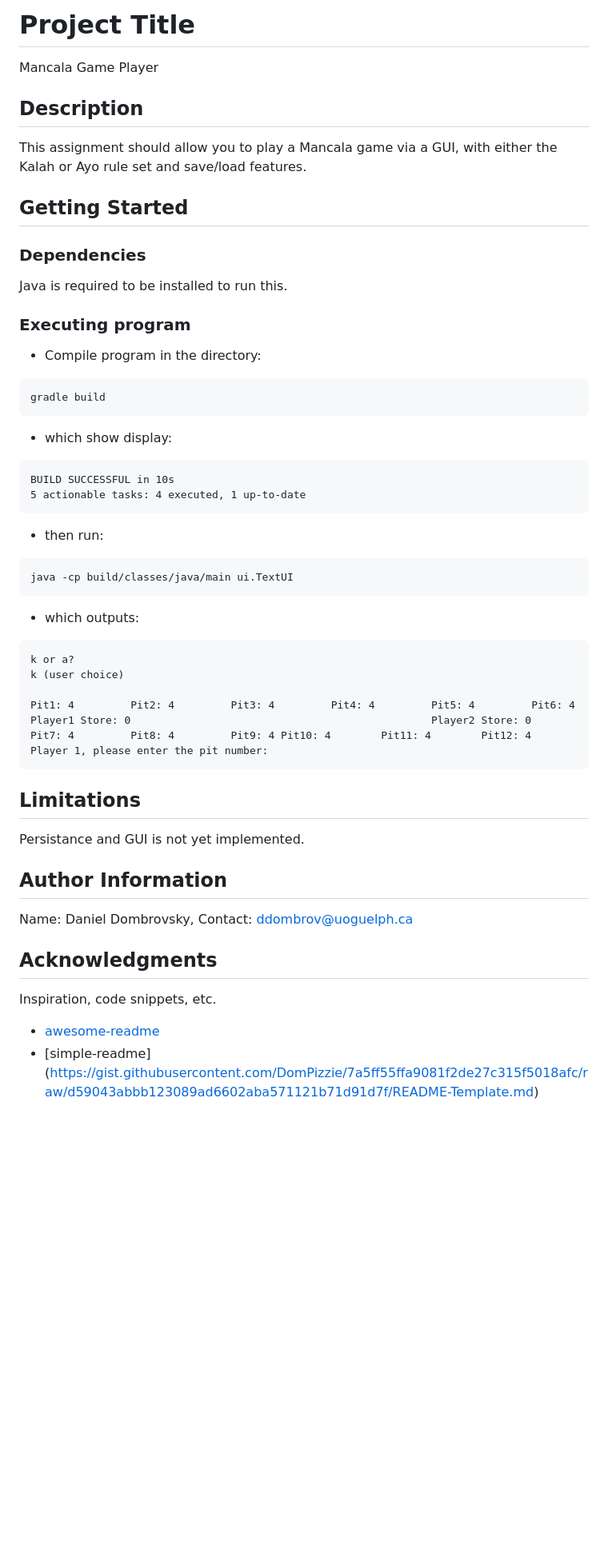
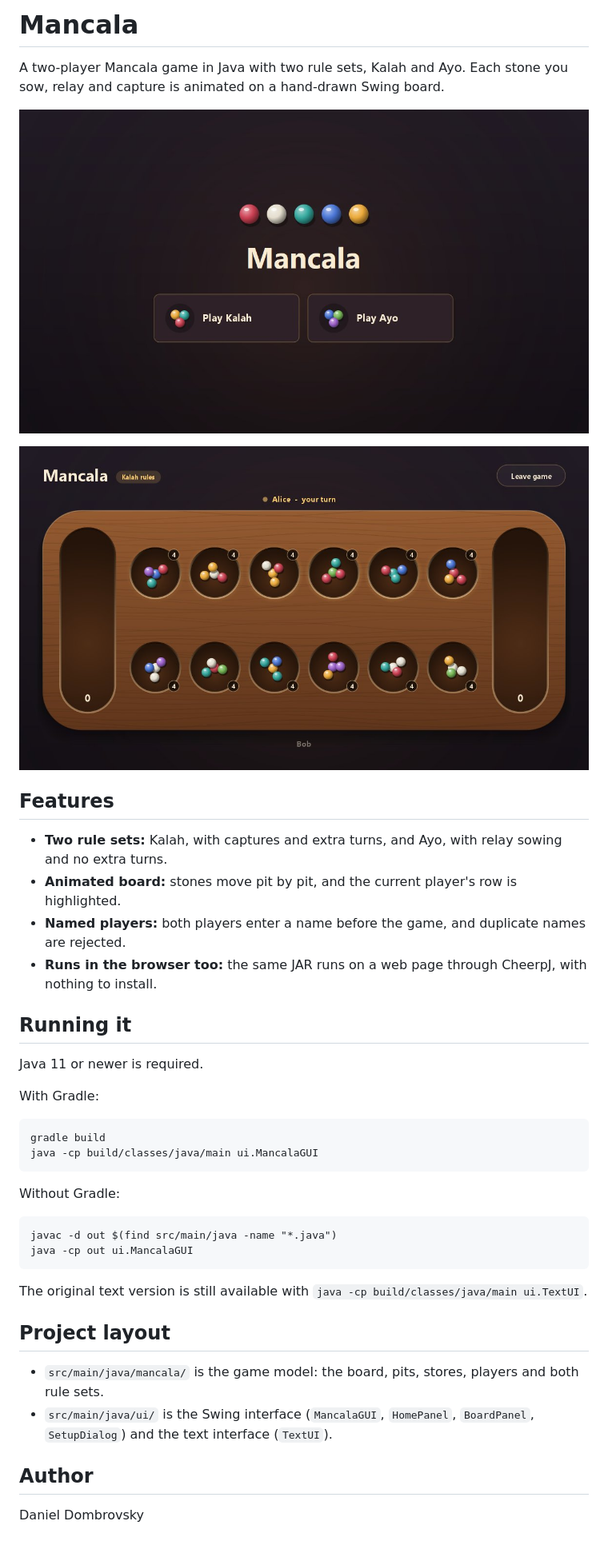
Before and after one commit to ddombrov/MancalaAndAyoGame, a Markdown page: README.md, the part around the change. Shown at 80% size. GitHub-like rendering; pictures changed too: docs/screenshots/game.jpg (added), docs/screenshots/home.jpg (added); blank space fills up the shorter version.

Commit message:
Rewrite the README for the Swing GUI with screenshots, features and how to run it.

````diff
--- a/README.md
+++ b/README.md
@@ -1,49 +1,43 @@
-# Project Title
-Mancala Game Player
+# Mancala
 
-## Description
-This assignment should allow you to play a Mancala game via a GUI, with either the Kalah or Ayo rule set and save/load features.
-## Getting Started
+A two-player Mancala game in Java with two rule sets, Kalah and Ayo. Each stone you sow, relay and capture is animated on a hand-drawn Swing board.
 
-### Dependencies
+![Home screen with the Kalah and Ayo choices](docs/screenshots/home.jpg)
 
-Java is required to be installed to run this.
+![A Kalah game in progress on the wooden board](docs/screenshots/game.jpg)
 
-### Executing program
+## Features
 
-* Compile program in the directory:
+- **Two rule sets:** Kalah, with captures and extra turns, and Ayo, with relay sowing and no extra turns.
+- **Animated board:** stones move pit by pit, and the current player's row is highlighted.
+- **Named players:** both players enter a name before the game, and duplicate names are rejected.
+- **Runs in the browser too:** the same JAR runs on a web page through CheerpJ, with nothing to install.
+
+## Running it
+
+Java 11 or newer is required.
+
+With Gradle:
+
 ```
 gradle build
+java -cp build/classes/java/main ui.MancalaGUI
 ```
-* which show display:
+
+Without Gradle:
+
 ```
-BUILD SUCCESSFUL in 10s
-5 actionable tasks: 4 executed, 1 up-to-date
+javac -d out $(find src/main/java -name "*.java")
+java -cp out ui.MancalaGUI
 ```
-* then run:
-```
-java -cp build/classes/java/main ui.TextUI
-```
-* which outputs:
-```
-k or a?
-k (user choice)
 
-Pit1: 4         Pit2: 4         Pit3: 4         Pit4: 4         Pit5: 4         Pit6: 4
-Player1 Store: 0                                                Player2 Store: 0
-Pit7: 4         Pit8: 4         Pit9: 4 Pit10: 4        Pit11: 4        Pit12: 4
-Player 1, please enter the pit number:
-```
-## Limitations
+The original text version is still available with `java -cp build/classes/java/main ui.TextUI`.
 
-Persistance and GUI is not yet implemented.
+## Project layout
 
-## Author Information
+- `src/main/java/mancala/` is the game model: the board, pits, stores, players and both rule sets.
+- `src/main/java/ui/` is the Swing interface (`MancalaGUI`, `HomePanel`, `BoardPanel`, `SetupDialog`) and the text interface (`TextUI`).
 
-Name: Daniel Dombrovsky, Contact: ddombrov@uoguelph.ca
+## Author
 
-## Acknowledgments
-
-Inspiration, code snippets, etc.
-* [awesome-readme](https://github.com/matiassingers/awesome-readme)
-* [simple-readme] (https://gist.githubusercontent.com/DomPizzie/7a5ff55ffa9081f2de27c315f5018afc/raw/d59043abbb123089ad6602aba571121b71d91d7f/README-Template.md)
+Daniel Dombrovsky
````
